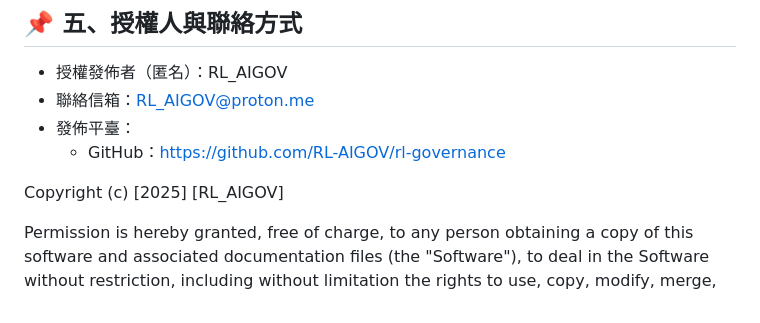
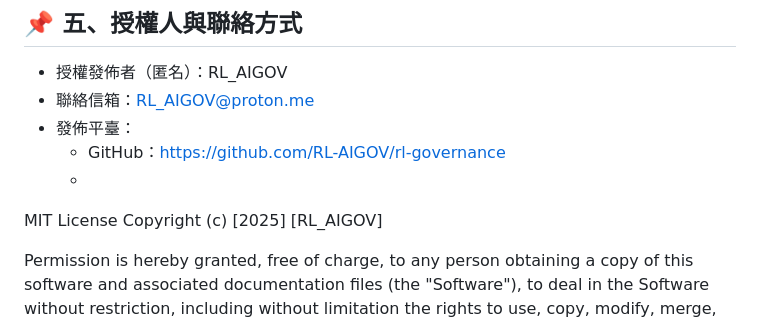
Before and after one commit to RL-AIGOV/rl-governance, a Markdown page: LICENSE.md, the part around the change. Drawn GitHub-style.

```diff
--- a/LICENSE.md
+++ b/LICENSE.md
@@ -36,7 +36,8 @@ RL_AIGOV 鼓勵全球社群共同監督並主動舉報任何可疑之惡意專
 - 聯絡信箱：RL_AIGOV@proton.me
 - 發佈平臺：
   - GitHub：https://github.com/RL-AIGOV/rl-governance
-
+  -
+MIT License
 Copyright (c) [2025] [RL_AIGOV]
 
 Permission is hereby granted, free of charge, to any person obtaining a copy
```
